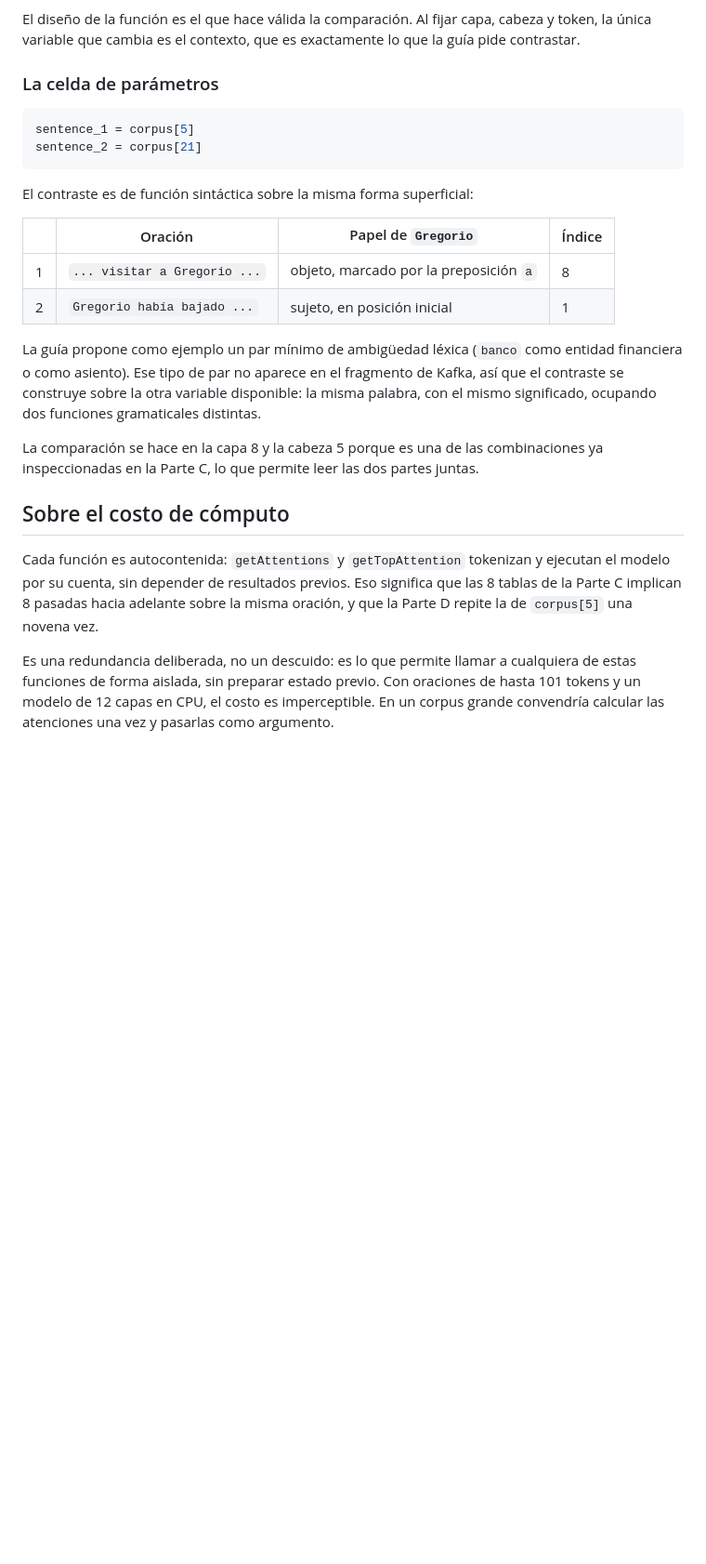
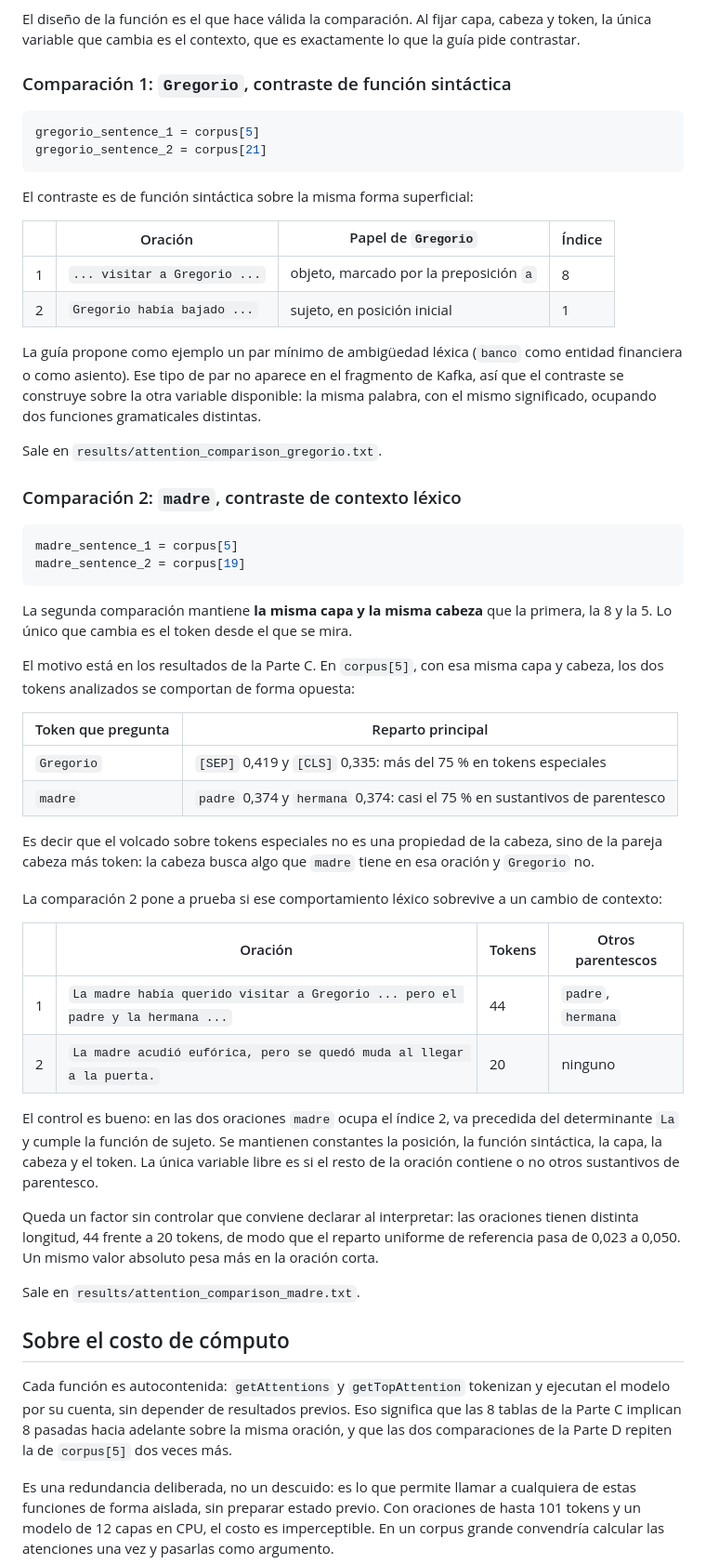
Before and after one commit to JosueSay/nlp-bert-attention, a Markdown page: docs/code/03-partes-a-b-c-d.md, the part around one of its changes. Shown at 93% size. Drawn GitHub-style; blank space fills up the shorter version.

Commit message:
docs: actualización documentación relacionada al notebook

````diff
--- a/docs/code/03-partes-a-b-c-d.md
+++ b/docs/code/03-partes-a-b-c-d.md
@@ -252,11 +252,11 @@ Los parámetros `occurrence_1` y `occurrence_2` van separados porque son dos ora
 
 El diseño de la función es el que hace válida la comparación. Al fijar capa, cabeza y token, la única variable que cambia es el contexto, que es exactamente lo que la guía pide contrastar.
 
-### La celda de parámetros
+### Comparación 1: `Gregorio`, contraste de función sintáctica
 
 ```python
-sentence_1 = corpus[5]
-sentence_2 = corpus[21]
+gregorio_sentence_1 = corpus[5]
+gregorio_sentence_2 = corpus[21]
 ```
 
 El contraste es de función sintáctica sobre la misma forma superficial:
@@ -268,10 +268,41 @@ El contraste es de función sintáctica sobre la misma forma superficial:
 
 La guía propone como ejemplo un par mínimo de ambigüedad léxica (`banco` como entidad financiera o como asiento). Ese tipo de par no aparece en el fragmento de Kafka, así que el contraste se construye sobre la otra variable disponible: la misma palabra, con el mismo significado, ocupando dos funciones gramaticales distintas.
 
-La comparación se hace en la capa 8 y la cabeza 5 porque es una de las combinaciones ya inspeccionadas en la Parte C, lo que permite leer las dos partes juntas.
+Sale en `results/attention_comparison_gregorio.txt`.
+
+### Comparación 2: `madre`, contraste de contexto léxico
+
+```python
+madre_sentence_1 = corpus[5]
+madre_sentence_2 = corpus[19]
+```
+
+La segunda comparación mantiene **la misma capa y la misma cabeza** que la primera, la 8 y la 5. Lo único que cambia es el token desde el que se mira.
+
+El motivo está en los resultados de la Parte C. En `corpus[5]`, con esa misma capa y cabeza, los dos tokens analizados se comportan de forma opuesta:
+
+| Token que pregunta | Reparto principal |
+| --- | --- |
+| `Gregorio` | `[SEP]` 0,419 y `[CLS]` 0,335: más del 75 % en tokens especiales |
+| `madre` | `padre` 0,374 y `hermana` 0,374: casi el 75 % en sustantivos de parentesco |
+
+Es decir que el volcado sobre tokens especiales no es una propiedad de la cabeza, sino de la pareja cabeza más token: la cabeza busca algo que `madre` tiene en esa oración y `Gregorio` no.
+
+La comparación 2 pone a prueba si ese comportamiento léxico sobrevive a un cambio de contexto:
+
+| | Oración | Tokens | Otros parentescos |
+| --- | --- | --- | --- |
+| 1 | `La madre había querido visitar a Gregorio ... pero el padre y la hermana ...` | 44 | `padre`, `hermana` |
+| 2 | `La madre acudió eufórica, pero se quedó muda al llegar a la puerta.` | 20 | ninguno |
+
+El control es bueno: en las dos oraciones `madre` ocupa el índice 2, va precedida del determinante `La` y cumple la función de sujeto. Se mantienen constantes la posición, la función sintáctica, la capa, la cabeza y el token. La única variable libre es si el resto de la oración contiene o no otros sustantivos de parentesco.
+
+Queda un factor sin controlar que conviene declarar al interpretar: las oraciones tienen distinta longitud, 44 frente a 20 tokens, de modo que el reparto uniforme de referencia pasa de 0,023 a 0,050. Un mismo valor absoluto pesa más en la oración corta.
+
+Sale en `results/attention_comparison_madre.txt`.
 
 ## Sobre el costo de cómputo
 
-Cada función es autocontenida: `getAttentions` y `getTopAttention` tokenizan y ejecutan el modelo por su cuenta, sin depender de resultados previos. Eso significa que las 8 tablas de la Parte C implican 8 pasadas hacia adelante sobre la misma oración, y que la Parte D repite la de `corpus[5]` una novena vez.
+Cada función es autocontenida: `getAttentions` y `getTopAttention` tokenizan y ejecutan el modelo por su cuenta, sin depender de resultados previos. Eso significa que las 8 tablas de la Parte C implican 8 pasadas hacia adelante sobre la misma oración, y que las dos comparaciones de la Parte D repiten la de `corpus[5]` dos veces más.
 
 Es una redundancia deliberada, no un descuido: es lo que permite llamar a cualquiera de estas funciones de forma aislada, sin preparar estado previo. Con oraciones de hasta 101 tokens y un modelo de 12 capas en CPU, el costo es imperceptible. En un corpus grande convendría calcular las atenciones una vez y pasarlas como argumento.
````
Also changed, not shown: other parts of docs/code/03-partes-a-b-c-d.md (+1 -1 lines), docs/code/02-funciones-auxiliares.md (+8 -0 lines).
